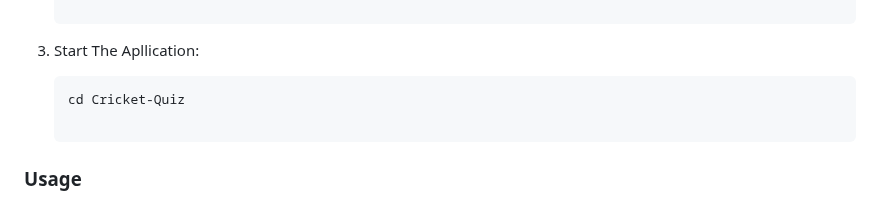
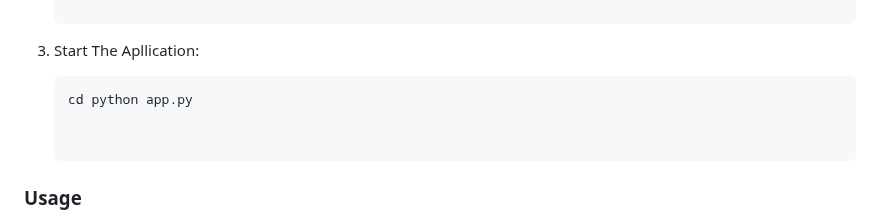
Before and after one commit to adityaShar24/Cricket-quiz, a Markdown page: README.md, the part around the change. Drawn GitHub-style.

````diff
--- a/README.md
+++ b/README.md
@@ -73,7 +73,8 @@ Before you begin, ensure you have met the following requirements:
 3. Start The Apllication:
 
     ```shell
-    cd Cricket-Quiz
+    cd python app.py
+
 
 ### Usage
 
````
